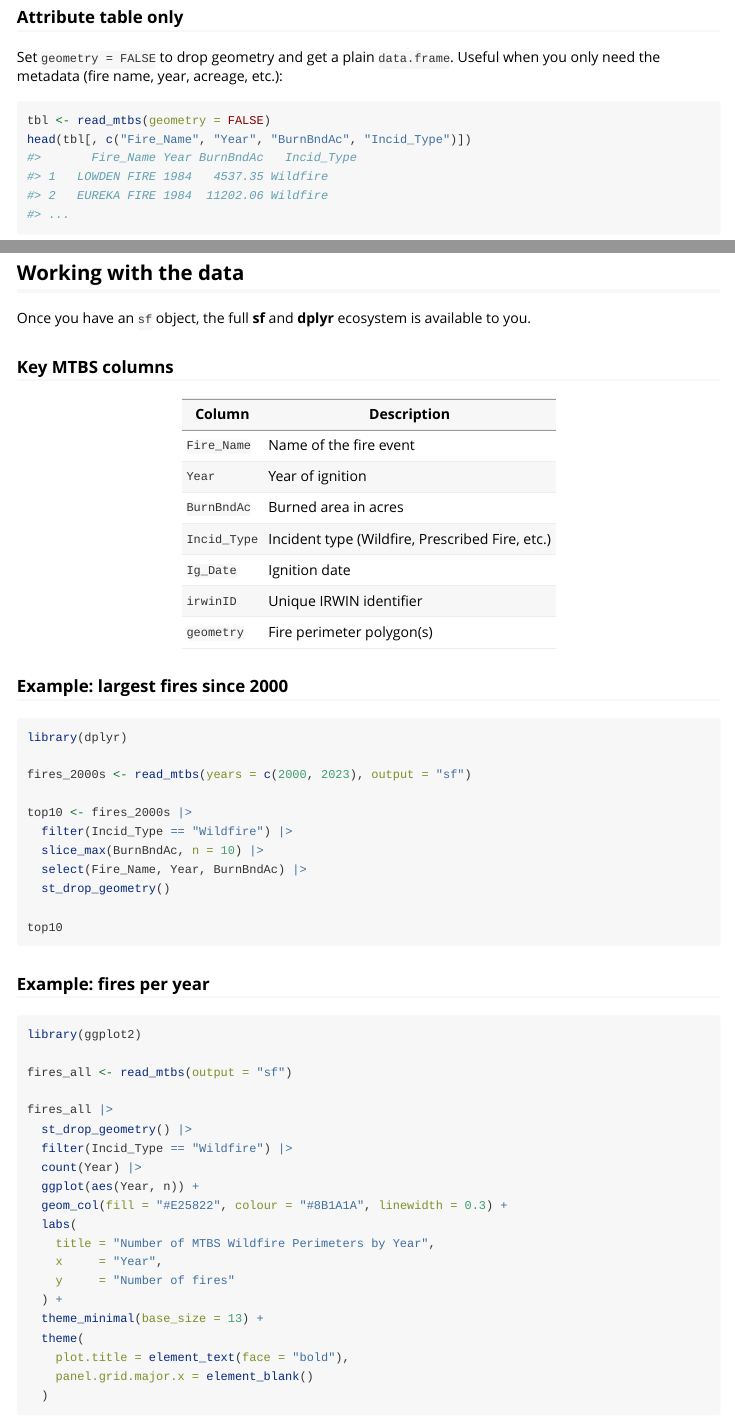
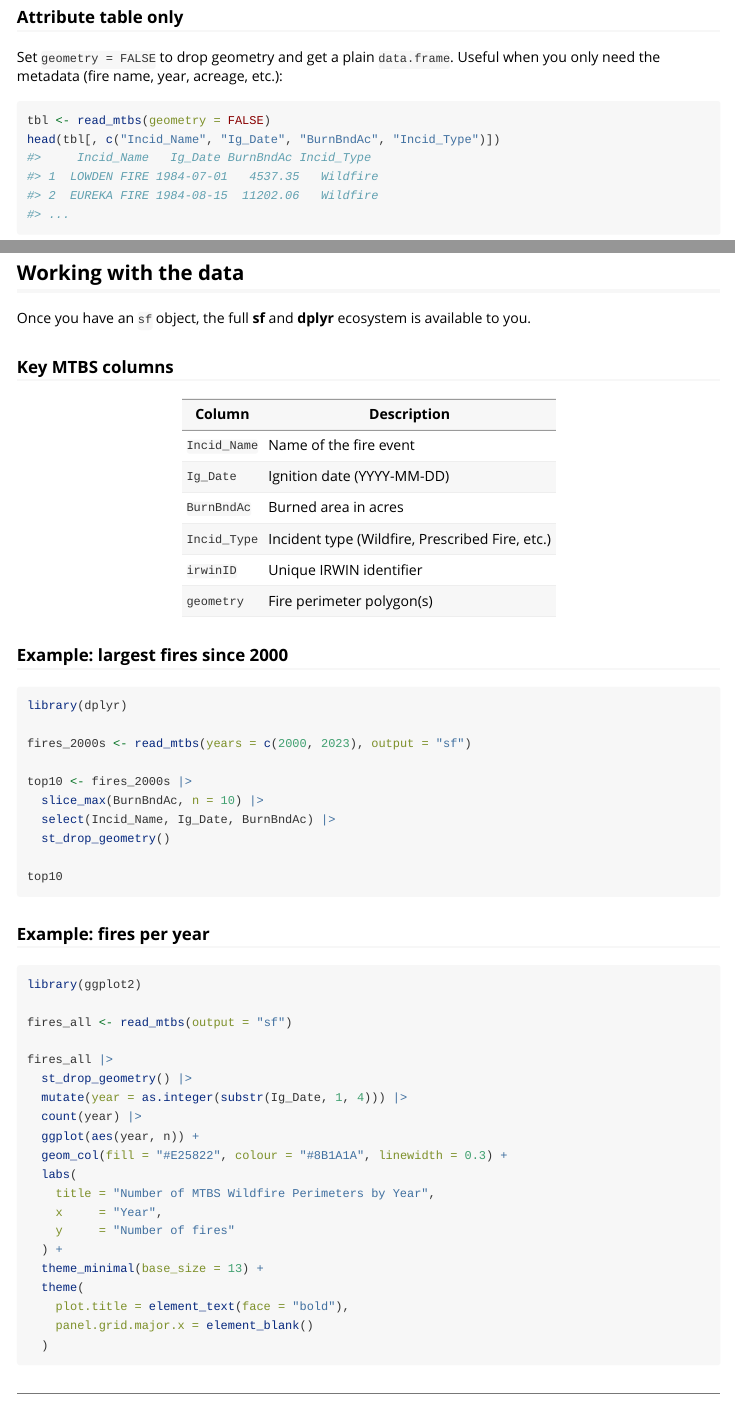
Before and after one commit to noahweidig/fireR, an R Markdown document (vignettes/getting-started.Rmd): the page in a window 1100 px wide, from 1720 px down, and a second part further down, joined at a grey line. Rendered offline with R 4.5, knitr and Pandoc, with nearby package versions.

Commit message:
Fix incorrect column names and remove redundant Wildfire filter in docs
- Replace Fire_Name with Incid_Name and Year with Ig_Date (YYYY-MM-DD)
  throughout the getting-started vignette, matching actual MTBS column names
- Remove the Year row from the key columns table (Ig_Date already covers it)
- Drop redundant filter(Incid_Type == "Wildfire") calls — read_mtbs() already
  applies this filter internally
- Derive year for the fires-per-year plot via substr(Ig_Date, 1, 4)

https://claude.ai/code/session_01PdY7qsBpHSaVUnRDQy2kNh

````diff
--- a/vignettes/getting-started.Rmd
+++ b/vignettes/getting-started.Rmd
@@ -112,10 +112,10 @@ Useful when you only need the metadata (fire name, year, acreage, etc.):
 
 ```{r no-geometry}
 tbl <- read_mtbs(geometry = FALSE)
-head(tbl[, c("Fire_Name", "Year", "BurnBndAc", "Incid_Type")])
-#>       Fire_Name Year BurnBndAc   Incid_Type
-#> 1   LOWDEN FIRE 1984   4537.35 Wildfire
-#> 2   EUREKA FIRE 1984  11202.06 Wildfire
+head(tbl[, c("Incid_Name", "Ig_Date", "BurnBndAc", "Incid_Type")])
+#>     Incid_Name   Ig_Date BurnBndAc Incid_Type
+#> 1  LOWDEN FIRE 1984-07-01   4537.35   Wildfire
+#> 2  EUREKA FIRE 1984-08-15  11202.06   Wildfire
 #> ...
 ```
 
@@ -180,11 +180,10 @@ available to you.
 
 | Column | Description |
 |---|---|
-| `Fire_Name` | Name of the fire event |
-| `Year` | Year of ignition |
+| `Incid_Name` | Name of the fire event |
+| `Ig_Date` | Ignition date (YYYY-MM-DD) |
 | `BurnBndAc` | Burned area in acres |
 | `Incid_Type` | Incident type (Wildfire, Prescribed Fire, etc.) |
-| `Ig_Date` | Ignition date |
 | `irwinID` | Unique IRWIN identifier |
 | `geometry` | Fire perimeter polygon(s) |
 
@@ -196,9 +195,8 @@ library(dplyr)
 fires_2000s <- read_mtbs(years = c(2000, 2023), output = "sf")
 
 top10 <- fires_2000s |>
-  filter(Incid_Type == "Wildfire") |>
   slice_max(BurnBndAc, n = 10) |>
-  select(Fire_Name, Year, BurnBndAc) |>
+  select(Incid_Name, Ig_Date, BurnBndAc) |>
   st_drop_geometry()
 
 top10
@@ -213,9 +211,9 @@ fires_all <- read_mtbs(output = "sf")
 
 fires_all |>
   st_drop_geometry() |>
-  filter(Incid_Type == "Wildfire") |>
-  count(Year) |>
-  ggplot(aes(Year, n)) +
+  mutate(year = as.integer(substr(Ig_Date, 1, 4))) |>
+  count(year) |>
+  ggplot(aes(year, n)) +
   geom_col(fill = "#E25822", colour = "#8B1A1A", linewidth = 0.3) +
   labs(
     title = "Number of MTBS Wildfire Perimeters by Year",
````
